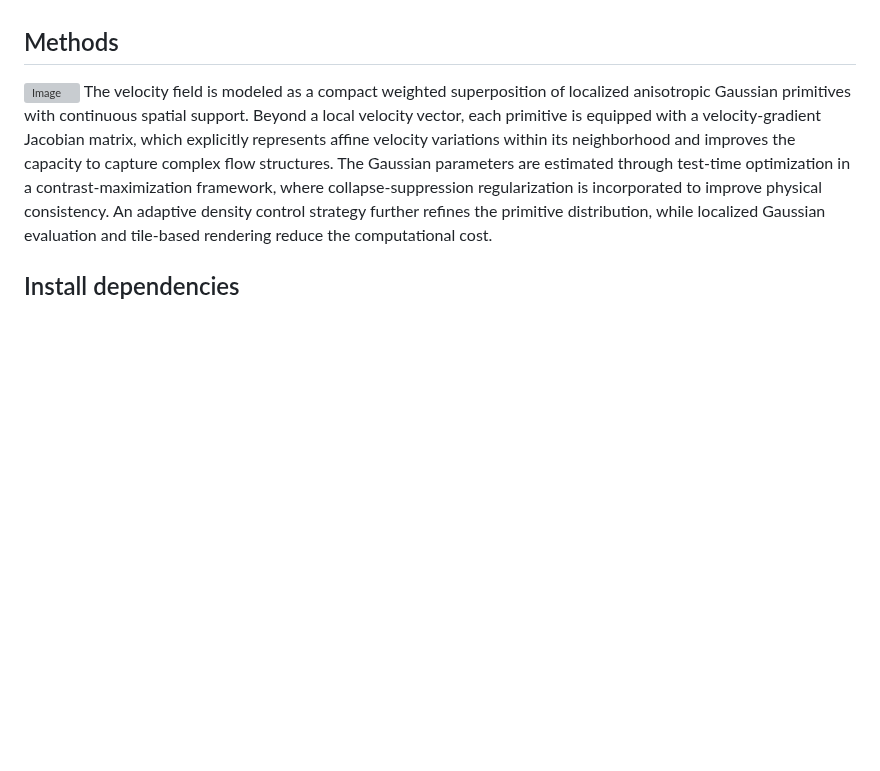
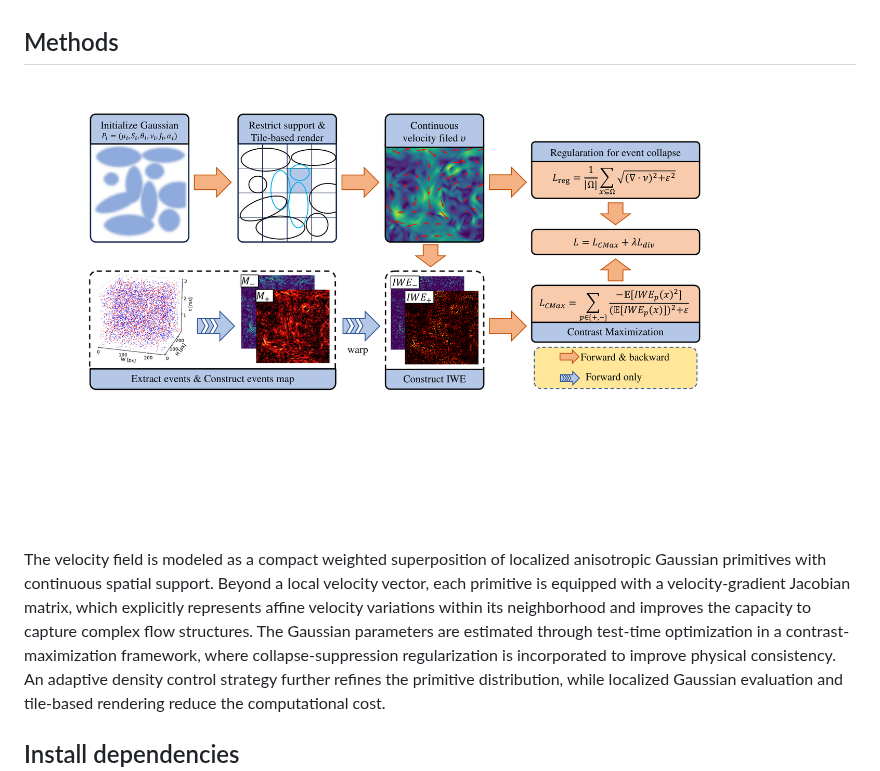
Before and after one commit to tingyu-art/AffineGS, a Markdown page: README.md, the part around the change. Rendered like a GitHub page; pictures changed too: data/fig2.png (added); blank space fills up the shorter version; grey boxes are pictures that could not be loaded.

Commit message:
Fix README image rendering

```diff
--- a/readme.md
+++ b/README.md
@@ -7,7 +7,7 @@ This repository contains the official code for the submitted paper __AffineGS: V
 
 
 ## Methods
-![Image](https://github.com/tingyu-art/AffineGS/blob/main/data/fig2.pdf)
+![Method overview](data/fig2.png)
 The velocity field is modeled as a compact weighted superposition of localized anisotropic Gaussian primitives with continuous spatial support. Beyond a local velocity vector, each primitive is equipped with a velocity-gradient Jacobian matrix, which explicitly represents affine velocity variations within its neighborhood and improves the capacity to capture complex flow structures. The Gaussian parameters are estimated through test-time optimization in a contrast-maximization framework, where collapse-suppression regularization is incorporated to improve physical consistency. An adaptive density control strategy further refines the primitive distribution, while localized Gaussian evaluation and tile-based rendering reduce the computational cost.
 
 
```
